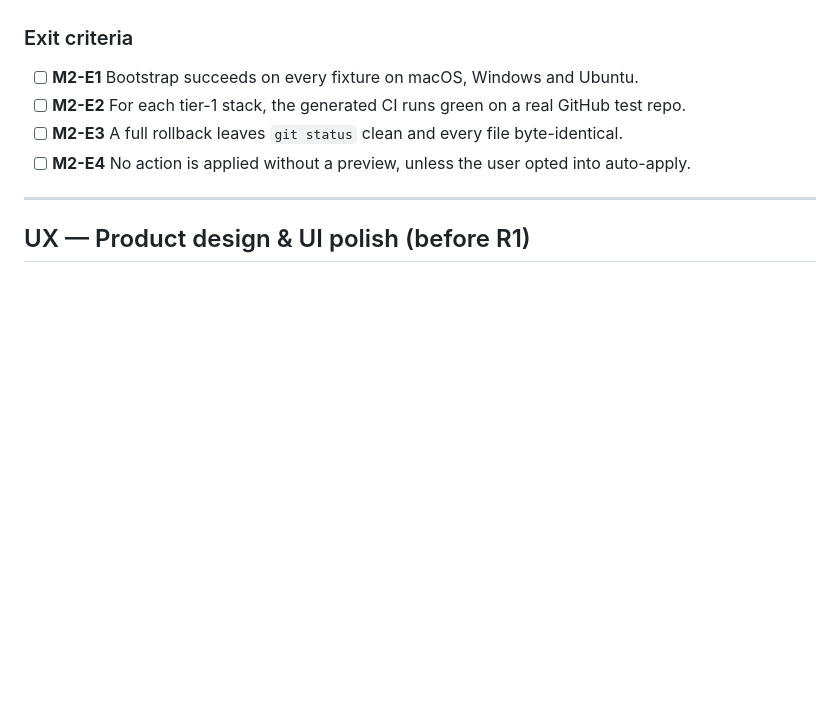
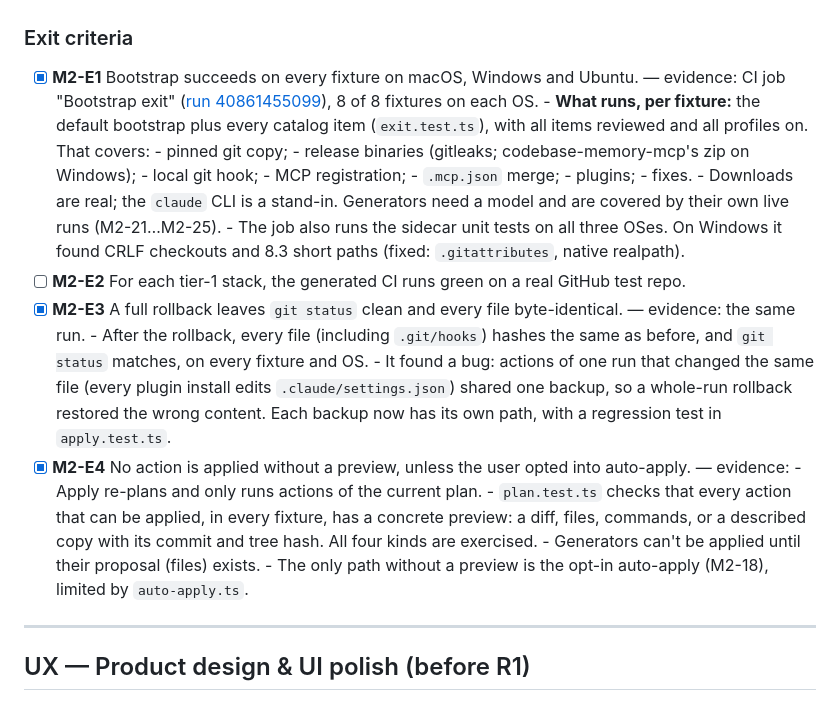
Before and after one commit to hafizhrf/AgentChainer, a Markdown page: docs/CHECKLIST.md, the part around the change. GitHub-like rendering; blank space fills up the shorter version.

Commit message:
docs: tick M2-E1, M2-E3 and M2-E4 with the CI evidence [M2-E1] [M2-E3] [M2-E4]
Co-Authored-By: Claude Opus 5.5 <noreply@anthropic.com>

```diff
--- a/docs/CHECKLIST.md
+++ b/docs/CHECKLIST.md
@@ -798,10 +798,37 @@ All of these run on macOS, Windows and Ubuntu against a sample repo in `fixtures
 
 ### Exit criteria
 
-- [ ] **M2-E1** Bootstrap succeeds on every fixture on macOS, Windows and Ubuntu.
+- [x] **M2-E1** Bootstrap succeeds on every fixture on macOS, Windows and Ubuntu.
+      — evidence: CI job "Bootstrap exit" ([run 40861455099](https://github.com/hafizhrf/AgentChainer/actions/runs/40861455099)),
+      8 of 8 fixtures on each OS.
+      - **What runs, per fixture:** the default bootstrap plus every catalog item (`exit.test.ts`), with all items
+        reviewed and all profiles on. That covers:
+        - pinned git copy;
+        - release binaries (gitleaks; codebase-memory-mcp's zip on Windows);
+        - local git hook;
+        - MCP registration;
+        - `.mcp.json` merge;
+        - plugins;
+        - fixes.
+      - Downloads are real; the `claude` CLI is a stand-in. Generators need a model and are covered by their own
+        live runs (M2-21…M2-25).
+      - The job also runs the sidecar unit tests on all three OSes. On Windows it found CRLF checkouts and 8.3 short
+        paths (fixed: `.gitattributes`, native realpath).
 - [ ] **M2-E2** For each tier-1 stack, the generated CI runs green on a real GitHub test repo.
-- [ ] **M2-E3** A full rollback leaves `git status` clean and every file byte-identical.
-- [ ] **M2-E4** No action is applied without a preview, unless the user opted into auto-apply.
+- [x] **M2-E3** A full rollback leaves `git status` clean and every file byte-identical.
+      — evidence: the same run.
+      - After the rollback, every file (including `.git/hooks`) hashes the same as before, and `git status` matches,
+        on every fixture and OS.
+      - It found a bug: actions of one run that changed the same file (every plugin install edits
+        `.claude/settings.json`) shared one backup, so a whole-run rollback restored the wrong content. Each backup
+        now has its own path, with a regression test in `apply.test.ts`.
+- [x] **M2-E4** No action is applied without a preview, unless the user opted into auto-apply.
+      — evidence:
+      - Apply re-plans and only runs actions of the current plan.
+      - `plan.test.ts` checks that every action that can be applied, in every fixture, has a concrete preview: a diff,
+        files, commands, or a described copy with its commit and tree hash. All four kinds are exercised.
+      - Generators can't be applied until their proposal (files) exists.
+      - The only path without a preview is the opt-in auto-apply (M2-18), limited by `auto-apply.ts`.
 
 ---
 
```
